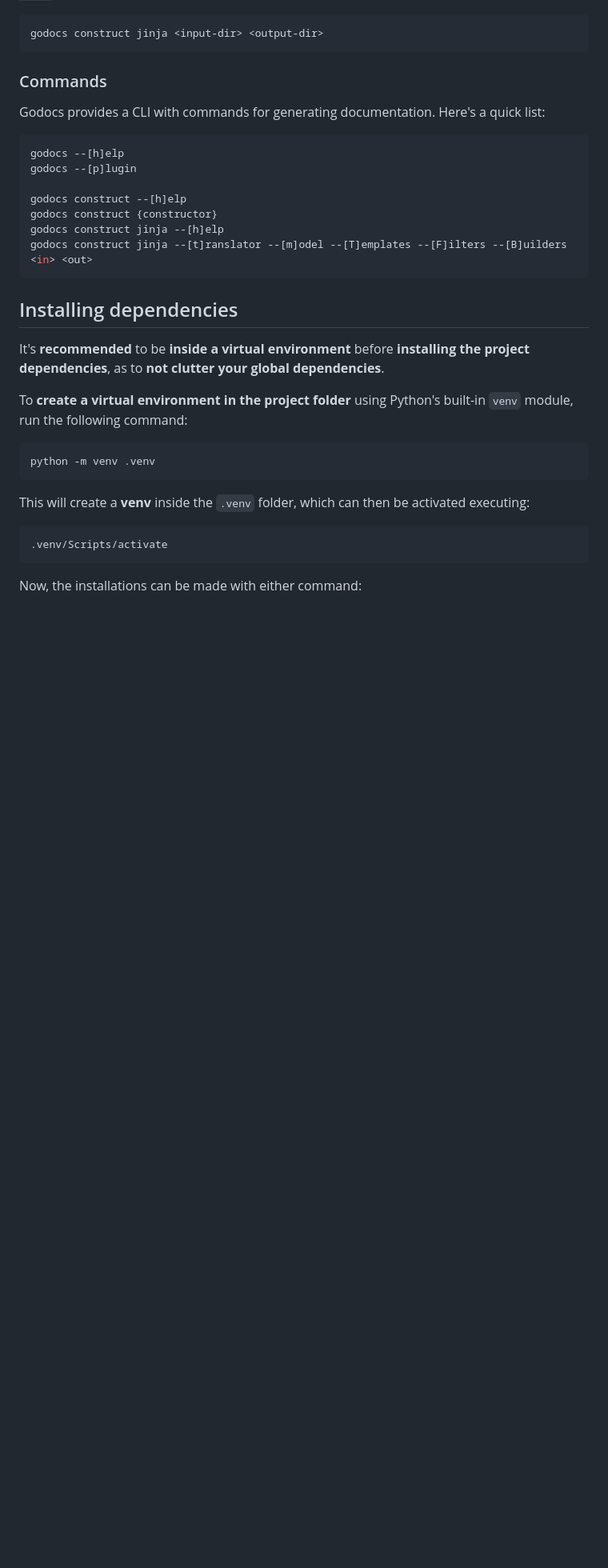
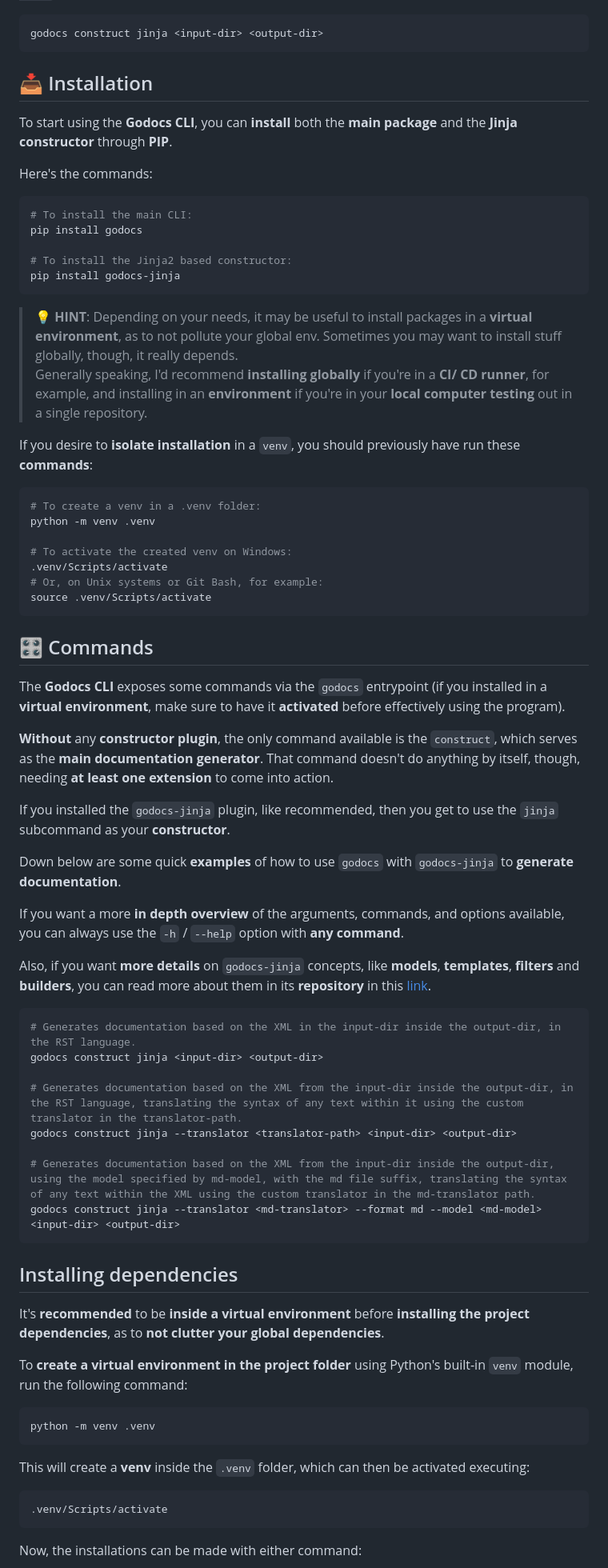
Before and after one commit to godocs-godot/godocs, a Markdown page: README.md, the part around the change. Shown: that part at 80% size. Drawn GitHub-style; blank space fills up the shorter version.

Commit message:
:books: docs: added installation and commands description in readme

````diff
--- a/README.md
+++ b/README.md
@@ -29,18 +29,58 @@ Here's an example of how to **generate RST documentation**, having both `godocs`
 godocs construct jinja <input-dir> <output-dir>
 ```
 
-### Commands
+## 📥 Installation
 
-Godocs provides a CLI with commands for generating documentation. Here's a quick list:
+To start using the **Godocs CLI**, you can **install** both the **main package** and the **Jinja constructor** through **PIP**.
+
+Here's the commands:
 
 ``` sh
-godocs --[h]elp
-godocs --[p]lugin
+# To install the main CLI:
+pip install godocs
 
-godocs construct --[h]elp
-godocs construct {constructor}
-godocs construct jinja --[h]elp
-godocs construct jinja --[t]ranslator --[m]odel --[T]emplates --[F]ilters --[B]uilders <in> <out>
+# To install the Jinja2 based constructor:
+pip install godocs-jinja
+```
+
+> 💡 **HINT**: Depending on your needs, it may be useful to install packages in a **virtual environment**, as to not pollute your global env. Sometimes you may want to install stuff globally, though, it really depends.<br>
+Generally speaking, I'd recommend **installing globally** if you're in a **CI/ CD runner**, for example, and installing in an **environment** if you're in your **local computer testing** out in a single repository.
+
+If you desire to **isolate installation** in a `venv`, you should previously have run these **commands**:
+
+``` sh
+# To create a venv in a .venv folder:
+python -m venv .venv
+
+# To activate the created venv on Windows:
+.venv/Scripts/activate
+# Or, on Unix systems or Git Bash, for example:
+source .venv/Scripts/activate
+```
+
+## 🎛️ Commands
+
+The **Godocs CLI** exposes some commands via the `godocs` entrypoint (if you installed in a **virtual environment**, make sure to have it **activated** before effectively using the program).
+
+**Without** any **constructor plugin**, the only command available is the `construct`, which serves as the **main documentation generator**. That command doesn't do anything by itself, though, needing **at least one extension** to come into action.
+
+If you installed the `godocs-jinja` plugin, like recommended, then you get to use the `jinja` subcommand as your **constructor**.
+
+Down below are some quick **examples** of how to use `godocs` with `godocs-jinja` to **generate documentation**.
+
+If you want a more **in depth overview** of the arguments, commands, and options available, you can always use the `-h` / `--help` option with **any command**.
+
+Also, if you want **more details** on `godocs-jinja` concepts, like **models**, **templates**, **filters** and **builders**, you can read more about them in its **repository** in this [link](https://github.com/godocs-godot/godocs-jinja).
+
+``` sh
+# Generates documentation based on the XML in the input-dir inside the output-dir, in the RST language.
+godocs construct jinja <input-dir> <output-dir>
+
+# Generates documentation based on the XML from the input-dir inside the output-dir, in the RST language, translating the syntax of any text within it using the custom translator in the translator-path.
+godocs construct jinja --translator <translator-path> <input-dir> <output-dir>
+
+# Generates documentation based on the XML from the input-dir inside the output-dir, using the model specified by md-model, with the md file suffix, translating the syntax of any text within the XML using the custom translator in the md-translator path.
+godocs construct jinja --translator <md-translator> --format md --model <md-model> <input-dir> <output-dir>
 ```
 
 ## Installing dependencies
````
